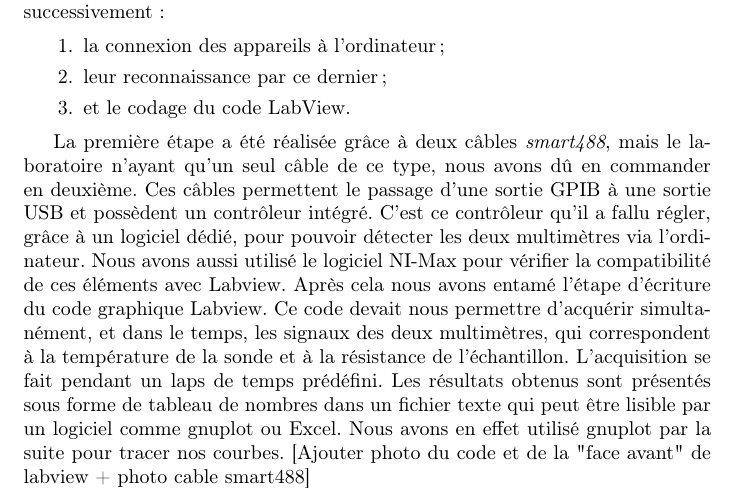
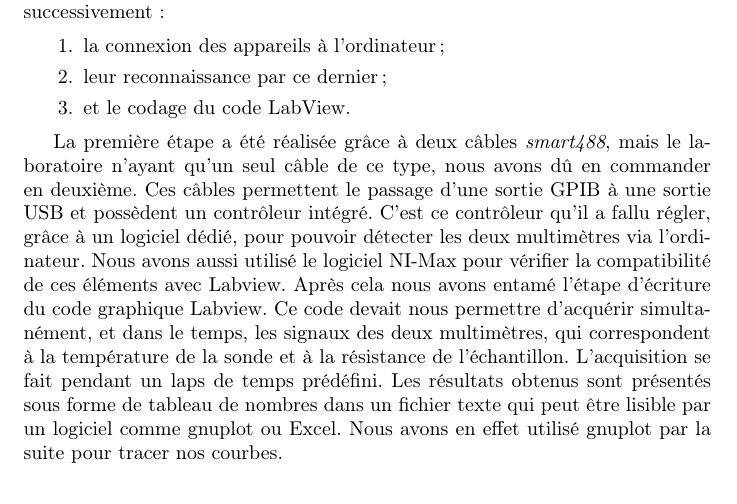
Before and after one commit to ThibaultChevalerias/PAE, a LaTeX document (Rapport/rapport.tex, which reads Rapport/parts/protocoles_exp.tex): part of page 11 of 17, cut so that both start at the same text. Compiled offline with pdfLaTeX.

Commit message:
Update protocoles_exp.tex

```diff
--- a/Rapport/parts/protocoles_exp.tex
+++ b/Rapport/parts/protocoles_exp.tex
@@ -108,7 +108,8 @@ Après cela nous avons entamé l'étape d'écriture du code graphique Labview. C
 simultanément, et dans le temps, les signaux des deux multimètres, qui correspondent à la température de la sonde
 et à la résistance de l'échantillon. L'acquisition se fait pendant un laps de temps prédéfini. Les résultats obtenus sont présentés sous forme de tableau de nombres dans un fichier texte qui peut être lisible par un logiciel comme gnuplot ou Excel.
 Nous avons en effet utilisé gnuplot par la suite pour tracer nos courbes.
-[Ajouter photo du code et de la "face avant" de labview + photo cable smart488]
+
+%[Ajouter photo du code et de la "face avant" de labview + photo cable smart488]
 
 
 \subsection{Difficultés expérimentales}
```
